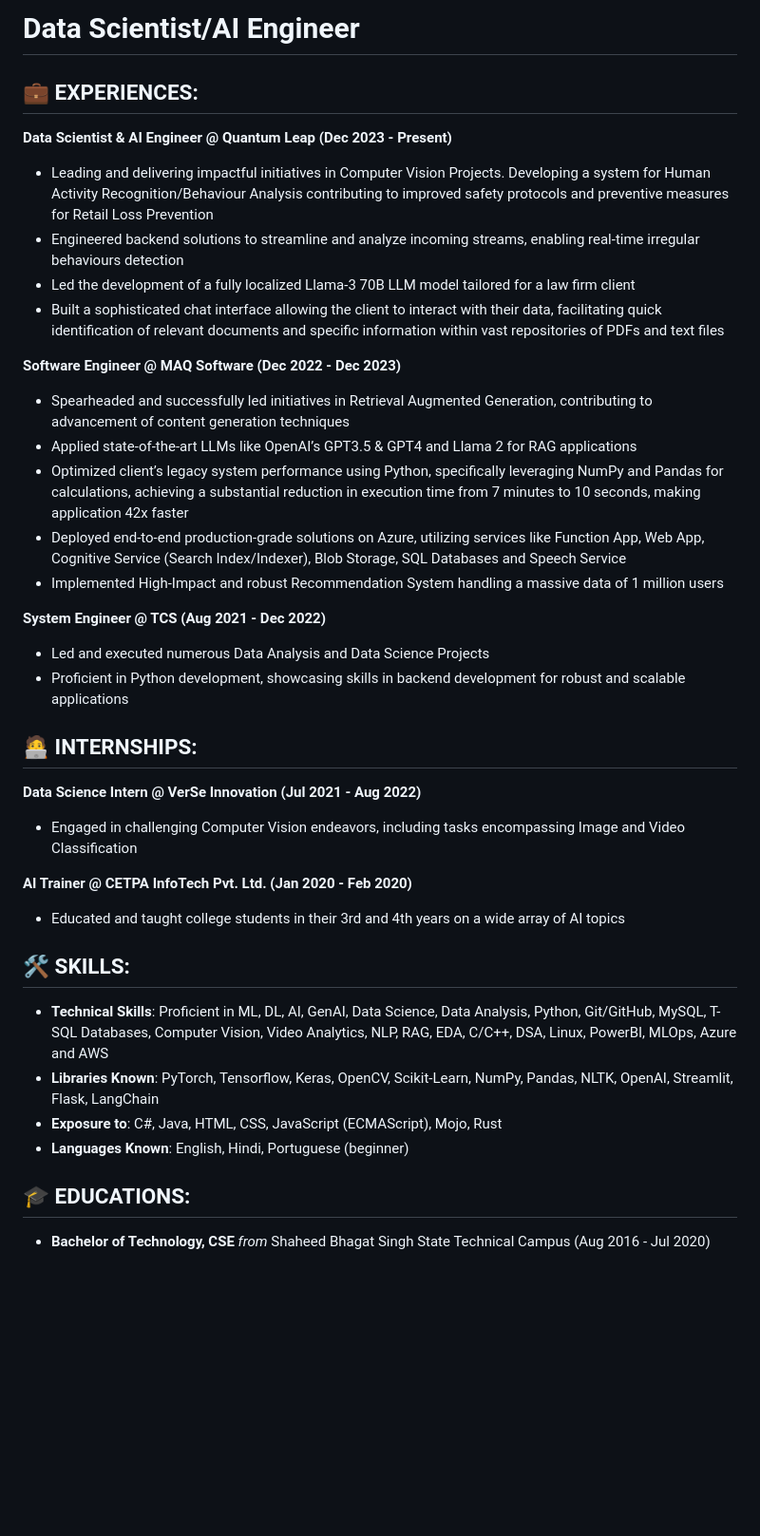
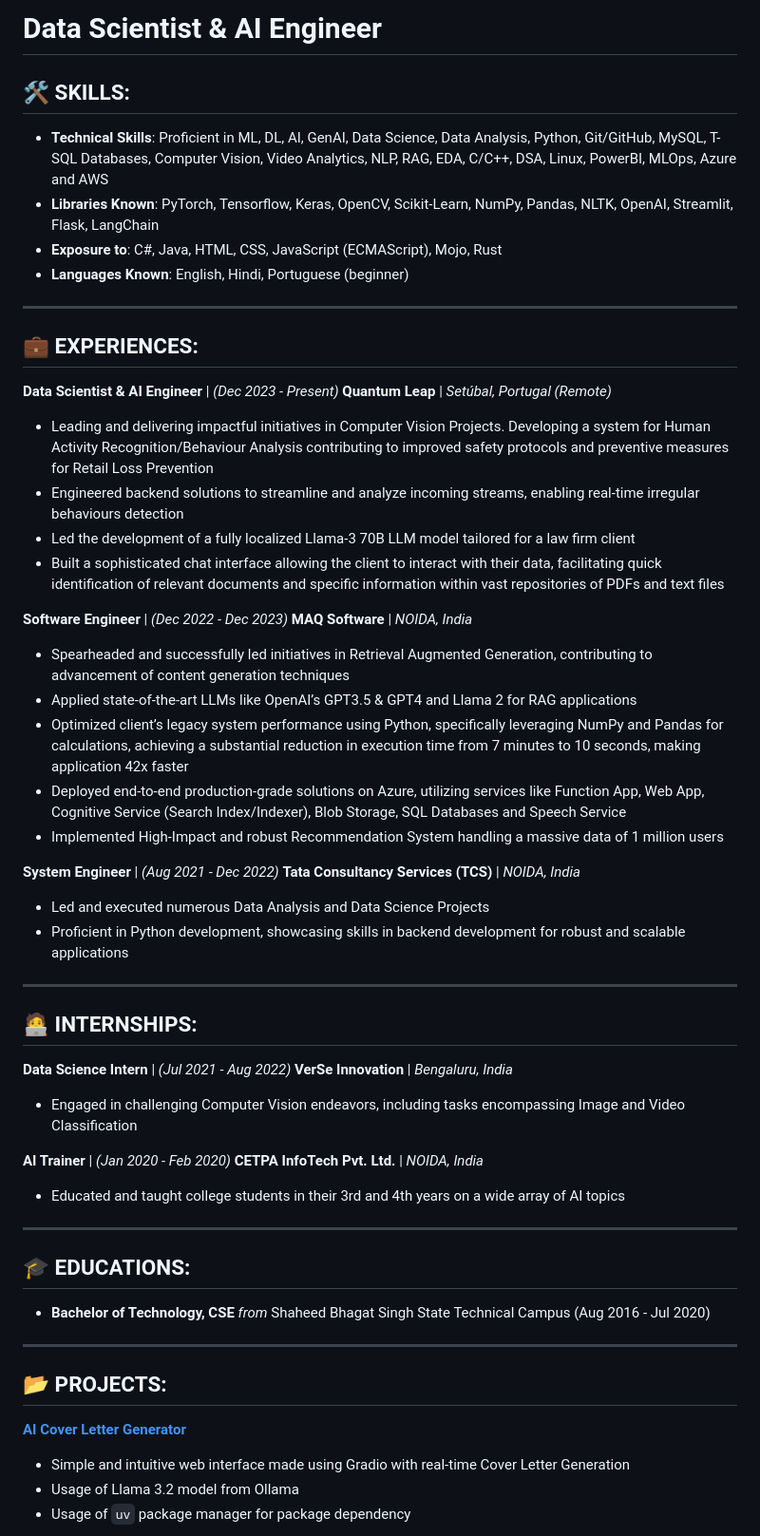
Before and after one commit to ashuguptahere/ashuguptahere.github.io, a Markdown page: README.md, the part around one of its changes. Shown at 95% size. Rendered like a GitHub page; blank space fills up the shorter version.

Commit message:
fix: updated README.md

```diff
--- a/README.md
+++ b/README.md
@@ -1,37 +1,48 @@
-# Data Scientist/AI Engineer
+# Data Scientist & AI Engineer
 
+## 🛠️ SKILLS:
+- **Technical Skills**: Proficient in ML, DL, AI, GenAI, Data Science, Data Analysis, Python, Git/GitHub, MySQL, T-SQL Databases, Computer Vision, Video Analytics, NLP, RAG, EDA, C/C++, DSA, Linux, PowerBI, MLOps, Azure and AWS
+- **Libraries Known**: PyTorch, Tensorflow, Keras, OpenCV, Scikit-Learn, NumPy, Pandas, NLTK, OpenAI, Streamlit, Flask, LangChain
+- **Exposure to**: C#, Java, HTML, CSS, JavaScript (ECMAScript), Mojo, Rust
+- **Languages Known**: English, Hindi, Portuguese (beginner)
+---
 ##  💼 EXPERIENCES:
-**Data Scientist & AI Engineer @ Quantum Leap (Dec 2023 - Present)**
+**Data Scientist & AI Engineer** | _(Dec 2023 - Present)_
+**Quantum Leap** | _Setúbal, Portugal (Remote)_
 - Leading and delivering impactful initiatives in Computer Vision Projects. Developing a system for Human Activity Recognition/Behaviour Analysis contributing to improved safety protocols and preventive measures for Retail Loss Prevention
 - Engineered backend solutions to streamline and analyze incoming streams, enabling real-time irregular behaviours detection
 - Led the development of a fully localized Llama-3 70B LLM model tailored for a law firm client
 - Built a sophisticated chat interface allowing the client to interact with their data, facilitating quick identification of relevant documents and specific information within vast repositories of PDFs and text files
 
-**Software Engineer @ MAQ Software (Dec 2022 - Dec 2023)**
+**Software Engineer** | _(Dec 2022 - Dec 2023)_
+**MAQ Software** | _NOIDA, India_
 - Spearheaded and successfully led initiatives in Retrieval Augmented Generation, contributing to advancement of content generation techniques
 - Applied state-of-the-art LLMs like OpenAI’s GPT3.5 & GPT4  and Llama 2 for RAG applications
 - Optimized client’s legacy system performance using Python, specifically leveraging NumPy and Pandas for calculations, achieving a substantial reduction in execution time from 7 minutes to 10 seconds, making application 42x faster
 - Deployed end-to-end production-grade solutions on Azure, utilizing services like Function App, Web App, Cognitive Service (Search Index/Indexer), Blob Storage, SQL Databases and Speech Service
 - Implemented High-Impact and robust Recommendation System handling a massive data of 1 million users
 
-**System Engineer @ TCS (Aug 2021 - Dec 2022)**
+**System Engineer** | _(Aug 2021 - Dec 2022)_
+**Tata Consultancy Services (TCS)** | _NOIDA, India_
 - Led and executed numerous Data Analysis and Data Science Projects
 - Proficient in Python development, showcasing skills in backend development for robust and scalable applications
-
+---
 ## 🧑‍💻 INTERNSHIPS:
 
-**Data Science Intern @ VerSe Innovation (Jul 2021 - Aug 2022)**
+**Data Science Intern** | _(Jul 2021 - Aug 2022)_
+**VerSe Innovation** | _Bengaluru, India_
 - Engaged in challenging Computer Vision endeavors, including tasks encompassing Image and Video Classification
 
-**AI Trainer @ CETPA InfoTech Pvt. Ltd. (Jan 2020 - Feb 2020)**
+**AI Trainer** | _(Jan 2020 - Feb 2020)_
+**CETPA InfoTech Pvt. Ltd.** | _NOIDA, India_
 - Educated and taught college students in their 3rd and 4th years on a wide array of AI topics
-
-## 🛠️ SKILLS:
-- **Technical Skills**: Proficient in ML, DL, AI, GenAI, Data Science, Data Analysis, Python, Git/GitHub, MySQL, T-SQL Databases, Computer Vision, Video Analytics, NLP, RAG, EDA, C/C++, DSA, Linux, PowerBI, MLOps, Azure and AWS
-- **Libraries Known**: PyTorch, Tensorflow, Keras, OpenCV, Scikit-Learn, NumPy, Pandas, NLTK, OpenAI, Streamlit, Flask, LangChain
-- **Exposure to**: C#, Java, HTML, CSS, JavaScript (ECMAScript), Mojo, Rust
-- **Languages Known**: English, Hindi, Portuguese (beginner)
-
+---
 ## 🎓 EDUCATIONS:
 - **Bachelor of Technology, CSE** _from_ Shaheed Bhagat Singh State Technical Campus (Aug 2016 - Jul 2020)
+---
+## 📂 PROJECTS:
+**[AI Cover Letter Generator](https://github.com/ashuguptahere/cover-letter-gen)**
+- Simple and intuitive web interface made using Gradio with real-time Cover Letter Generation
+- Usage of Llama 3.2 model from Ollama
+- Usage of `uv` package manager for package dependency
 
```
Also changed, not shown: other parts of README.md (+30 -18 lines).
